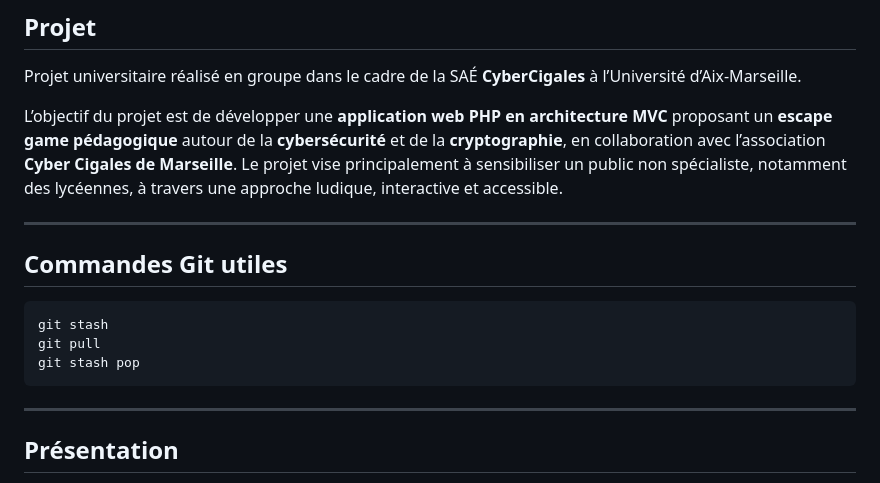
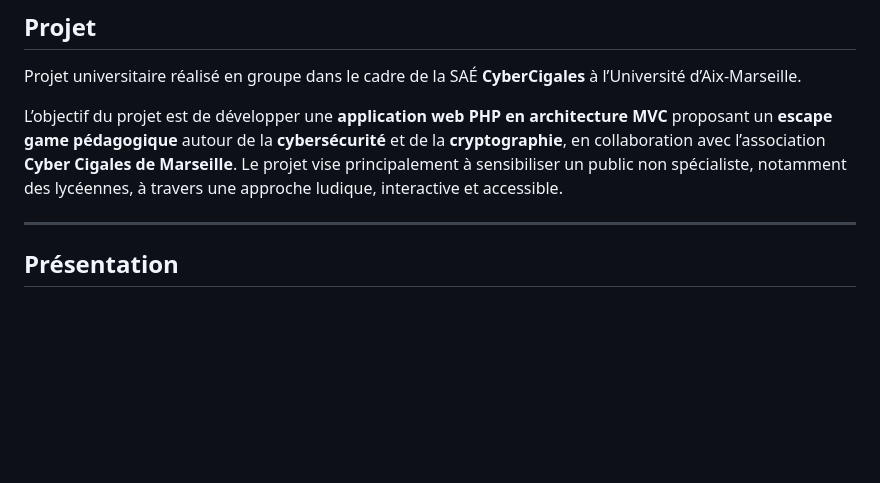
Before and after one commit to SIMON-Louis-2326101aa/SAE_CyberCigales_G5, a Markdown page: README.md, the part around the change. Drawn GitHub-style; blank space fills up the shorter version.

Commit message:
Remove Git commands section from README
Removed section on useful Git commands from README.

````diff
--- a/README.md
+++ b/README.md
@@ -12,15 +12,6 @@ Projet universitaire réalisé en groupe dans le cadre de la SAÉ **CyberCigales
 
 L’objectif du projet est de développer une **application web PHP en architecture MVC** proposant un **escape game pédagogique** autour de la **cybersécurité** et de la **cryptographie**, en collaboration avec l’association **Cyber Cigales de Marseille**.
 Le projet vise principalement à sensibiliser un public non spécialiste, notamment des lycéennes, à travers une approche ludique, interactive et accessible.
-
----
-
-## Commandes Git utiles
-```bash
-git stash
-git pull
-git stash pop
-```
 
 ---
 
````
